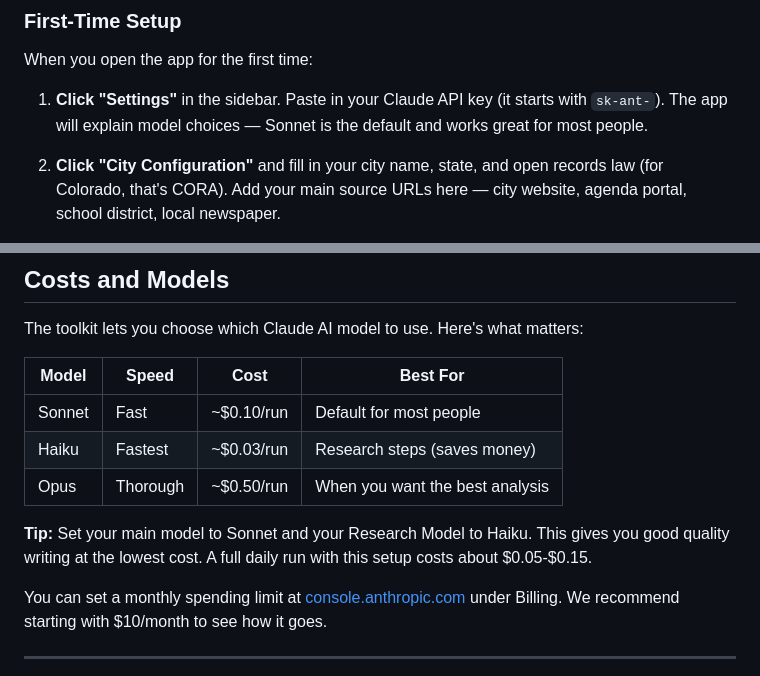
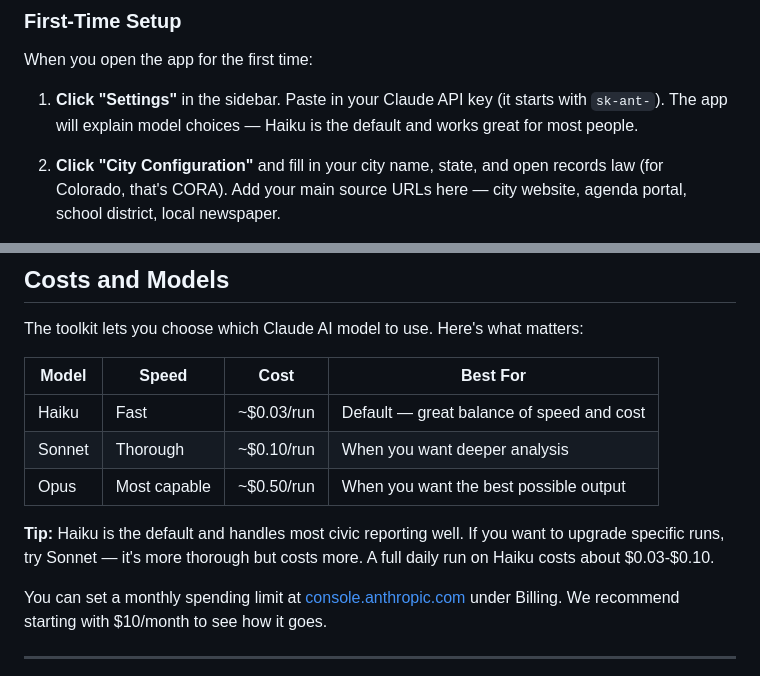
Before and after one commit to scottconverse/civic-transparency-toolkit, a Markdown page: README.md, 2 parts joined by grey strips. Drawn GitHub-style.

Commit message:
Fix README: Haiku is the default model, not Sonnet

```diff
--- a/README.md
+++ b/README.md
@@ -45,7 +45,7 @@ python main.py
 
 When you open the app for the first time:
 
-1. **Click "Settings"** in the sidebar. Paste in your Claude API key (it starts with `sk-ant-`). The app will explain model choices — Sonnet is the default and works great for most people.
+1. **Click "Settings"** in the sidebar. Paste in your Claude API key (it starts with `sk-ant-`). The app will explain model choices — Haiku is the default and works great for most people.
 
 2. **Click "City Configuration"** and fill in your city name, state, and open records law (for Colorado, that's CORA). Add your main source URLs here — city website, agenda portal, school district, local newspaper.
 
@@ -163,11 +163,11 @@ The toolkit lets you choose which Claude AI model to use. Here's what matters:
 
 | Model | Speed | Cost | Best For |
 |-------|-------|------|----------|
-| Sonnet | Fast | ~$0.10/run | Default for most people |
-| Haiku | Fastest | ~$0.03/run | Research steps (saves money) |
-| Opus | Thorough | ~$0.50/run | When you want the best analysis |
+| Haiku | Fast | ~$0.03/run | Default — great balance of speed and cost |
+| Sonnet | Thorough | ~$0.10/run | When you want deeper analysis |
+| Opus | Most capable | ~$0.50/run | When you want the best possible output |
 
-**Tip:** Set your main model to Sonnet and your Research Model to Haiku. This gives you good quality writing at the lowest cost. A full daily run with this setup costs about $0.05-$0.15.
+**Tip:** Haiku is the default and handles most civic reporting well. If you want to upgrade specific runs, try Sonnet — it's more thorough but costs more. A full daily run on Haiku costs about $0.03-$0.10.
 
 You can set a monthly spending limit at [console.anthropic.com](https://console.anthropic.com) under Billing. We recommend starting with $10/month to see how it goes.
 
```
